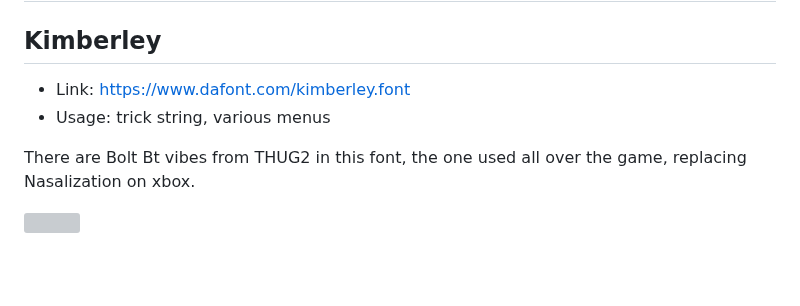
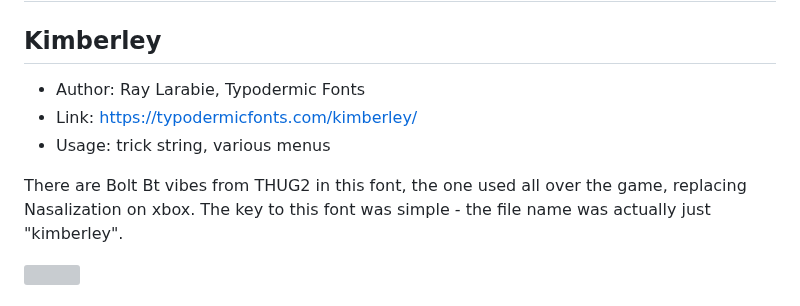
Before and after one commit to DCxDemo/ThpsFonts, a Markdown page: README.md, the part around the change. Drawn GitHub-style; blank space fills up the shorter version; grey boxes are pictures that could not be loaded.

Commit message:
minor kimberley trivia and link fix
minor kimberley trivia and link fix

```diff
--- a/README.md
+++ b/README.md
@@ -133,10 +133,11 @@ A "marker" handwritten font, easily recognizable by its letter E.
 # Tony Hawk's Pro Skater 2X
 
 ## Kimberley
-* Link: https://www.dafont.com/kimberley.font
+* Author: Ray Larabie, Typodermic Fonts
+* Link: https://typodermicfonts.com/kimberley/
 * Usage: trick string, various menus
 
-There are Bolt Bt vibes from THUG2 in this font, the one used all over the game, replacing Nasalization on xbox.
+There are Bolt Bt vibes from THUG2 in this font, the one used all over the game, replacing Nasalization on xbox. The key to this font was simple - the file name was actually just "kimberley".
 
 ![](samples/thps2x_kimberley.png)
 
```
